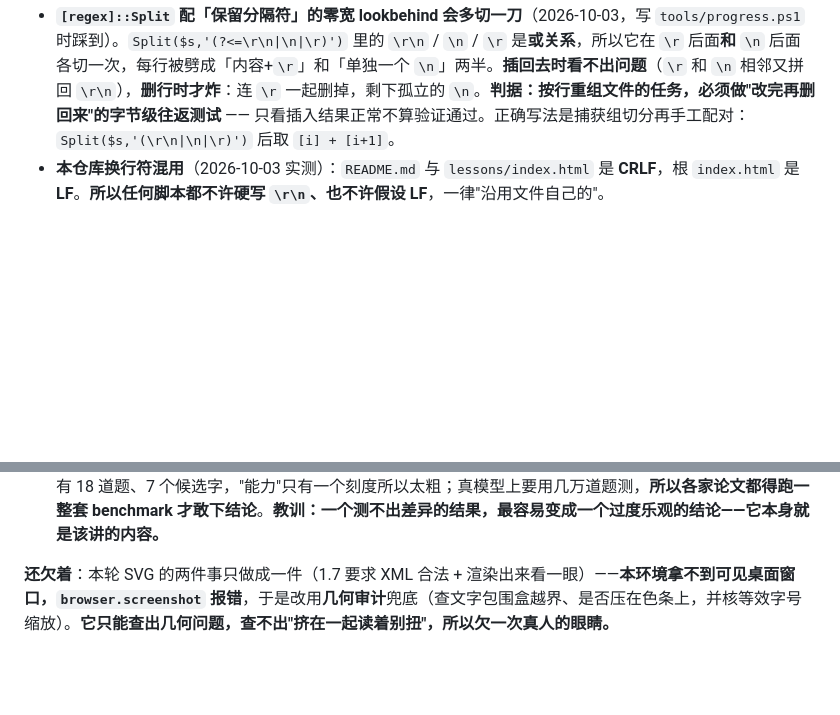
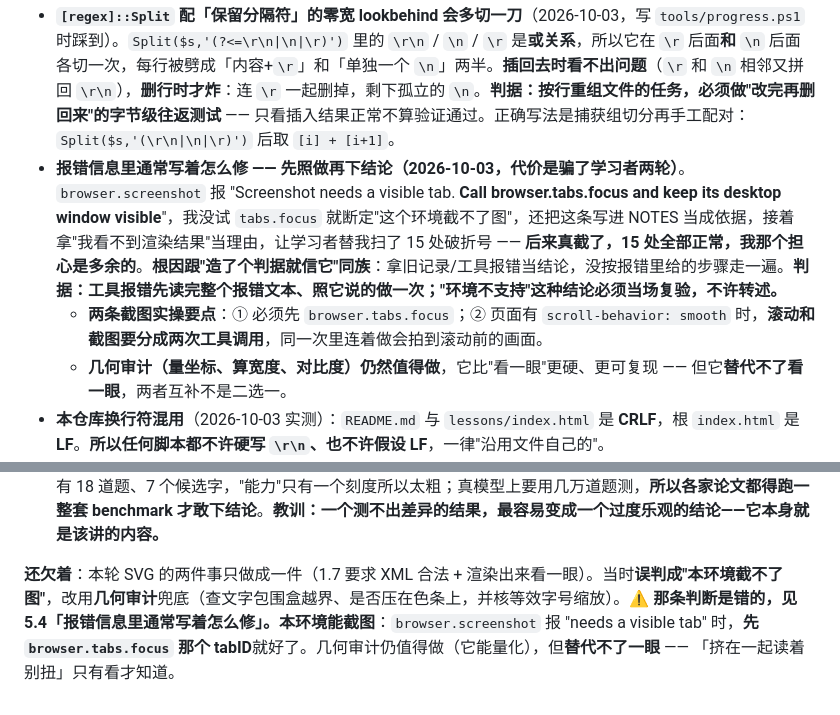
Before and after one commit to telecomshy/telecomshy-ai-lessons, a Markdown page: NOTES.md, 2 parts joined by grey strips. GitHub-like rendering; blank space fills up the shorter version.

Commit message:
NOTES 更正：截图能做，之前判断错了
5.6 记着「本环境拿不到可见桌面窗口、browser.screenshot 报错，于是改用几何审计兜底」——已证伪。screenshot 报 needs a visible tab 时先 browser.tabs.focus 那个 tabID 就能截。

5.4 补一条：报错信息里通常写着怎么修，先照做再下结论。我没试 tabs.focus 就断定截不了图，还拿它当依据让学习者替我扫 15 处破折号 —— 后来越了15 处全部正常。附两条实操要点：必须先 focus；页面有 scroll-behavior: smooth 时滚动和截图要分两次调用，否则拍到滚动前。

```diff
--- a/NOTES.md
+++ b/NOTES.md
@@ -272,6 +272,9 @@
   2. **别拿正则给句子分功能。** 用 `<b>…</b> ——` 当"标签＋说明"的判据，把 `0002-deep` 那句 `不随 t 变 —— 不管 t 是 2 万还是 1` 判成"该留空格"，其实它是句中插入语、该顶格；反过来 `<b>输入 —— 尽量让缓存命中。</b>`（破折号在**粗体内部**）才是标签式，正则却漏了。**判据：正则只用来定位，不用来定性；分类前逐处读一遍那句话。**
   3. **审计脚本自己也会假报错。** 数字核验报"html 有数字增减"，追下去是 `(?!\+\+\+)` 这个 lookahead 写漏了，`+++ b/…/0002-…` 这行 **diff 头泄漏进"新增侧"**；`text-anchor="middle"` 的文字 `x` 是**锚点不是左边缘**，第一版按左边缘算就静默假通过。**判据：报错只是入口，报错之后必须先确认"错的是文件还是脚本"**，别直接照着 FAIL 改课件、也别因为脚本报了错就当东西是对的。
 - **`[regex]::Split` 配「保留分隔符」的零宽 lookbehind 会多切一刀**（2026-10-03，写 `tools/progress.ps1` 时踩到）。`Split($s,'(?<=\r\n|\n|\r)')` 里的 `\r\n` / `\n` / `\r` 是**或关系**，所以它在 `\r` 后面**和** `\n` 后面各切一次，每行被劈成「内容+`\r`」和「单独一个 `\n`」两半。**插回去时看不出问题**（`\r` 和 `\n` 相邻又拼回 `\r\n`），**删行时才炸**：连 `\r` 一起删掉，剩下孤立的 `\n`。**判据：按行重组文件的任务，必须做"改完再删回来"的字节级往返测试** —— 只看插入结果正常不算验证通过。正确写法是捕获组切分再手工配对：`Split($s,'(\r\n|\n|\r)')` 后取 `[i] + [i+1]`。
+- **报错信息里通常写着怎么修 —— 先照做再下结论（2026-10-03，代价是骗了学习者两轮）**。`browser.screenshot` 报 "Screenshot needs a visible tab. **Call browser.tabs.focus and keep its desktop window visible**"，我没试 `tabs.focus` 就断定"这个环境截不了图"，还把这条写进 NOTES 当成依据，接着拿"我看不到渲染结果"当理由，让学习者替我扫了 15 处破折号 —— **后来真截了，15 处全部正常，我那个担心是多余的**。**根因跟"造了个判据就信它"同族**：拿旧记录/工具报错当结论，没按报错里给的步骤走一遍。**判据：工具报错先读完整个报错文本、照它说的做一次；"环境不支持"这种结论必须当场复验，不许转述。**
+  - **两条截图实操要点**：① 必须先 `browser.tabs.focus`；② 页面有 `scroll-behavior: smooth` 时，**滚动和截图要分成两次工具调用**，同一次里连着做会拍到滚动前的画面。
+  - **几何审计（量坐标、算宽度、对比度）仍然值得做**，它比"看一眼"更硬、更可复现 —— 但它**替代不了看一眼**，两者互补不是二选一。
 - **本仓库换行符混用**（2026-10-03 实测）：`README.md` 与 `lessons/index.html` 是 **CRLF**，根 `index.html` 是 **LF**。**所以任何脚本都不许硬写 `\r\n`、也不许假设 LF**，一律"沿用文件自己的"。
 - **脚本里挖到的好教学点，必须当场写进课**。例：`0000` 训练后平均扣分停在 0.599 不是没收敛，是**语料本身有多解**（我起初算的"理论下限 0.366"是错的）→ 「扣分不会降到 0，不是它笨，是语料本身有多解」，直接连到"为什么同一个问题两次不一样"。另一例：RAG 的 **RRF 把所有 0 分段的假名次当真**——**融合类算法都要问一句"它的输入是不是有意义"**，别只看公式对不对。
 - **玩具脚本和解说要逐句对账**，不能只看跑通。例：单字计数的相似度排序结果跟解说对不上（"年假天数"因撞了「年/假/天」排到第一）。
@@ -309,4 +312,4 @@
 - **量化课为什么选「4 bit 其实不止 4 bit」当抓手**：因为 llama.cpp 官方那张实测表里，`Q4_K_M` 是 **4.8944** bit、`Q8_0` 是 **8.5008** bit，而脚本用「刻度用 float16、每组一个」的算式算出 **4.50 / 8.50**——**课件的数字能对上别人公布的数字**，这是本课最硬的一处对账。
 - **玩具脚本测出「量化后能力几乎没掉」，差点被我写成「量化不掉能力」**（int8 只差 +0.0003、int4 差 +0.0023）。按 5.4「玩具脚本和解说要逐句对账」改成如实叙述，并**把这件事本身变成一个教学点**：玩具只有 18 道题、7 个候选字，"能力"只有一个刻度所以太粗；真模型上要用几万道题测，**所以各家论文都得跑一整套 benchmark 才敢下结论**。**教训：一个测不出差异的结果，最容易变成一个过度乐观的结论——它本身就是该讲的内容。**
 
-**还欠着**：本轮 SVG 的两件事只做成一件（1.7 要求 XML 合法 + 渲染出来看一眼）——**本环境拿不到可见桌面窗口，`browser.screenshot` 报错**，于是改用**几何审计**兜底（查文字包围盒越界、是否压在色条上，并核等效字号缩放）。**它只能查出几何问题，查不出"挤在一起读着别扭"，所以欠一次真人的眼睛。**
+**还欠着**：本轮 SVG 的两件事只做成一件（1.7 要求 XML 合法 + 渲染出来看一眼）。当时**误判成"本环境截不了图"**，改用**几何审计**兜底（查文字包围盒越界、是否压在色条上，并核等效字号缩放）。⚠ **那条判断是错的，见 5.4「报错信息里通常写着怎么修」。本环境能截图**：`browser.screenshot` 报 "needs a visible tab" 时，**先 `browser.tabs.focus` 那个 tabID**就好了。几何审计仍值得做（它能量化），但**替代不了一眼** —— 「挤在一起读着别扭」只有看才知道。
```
